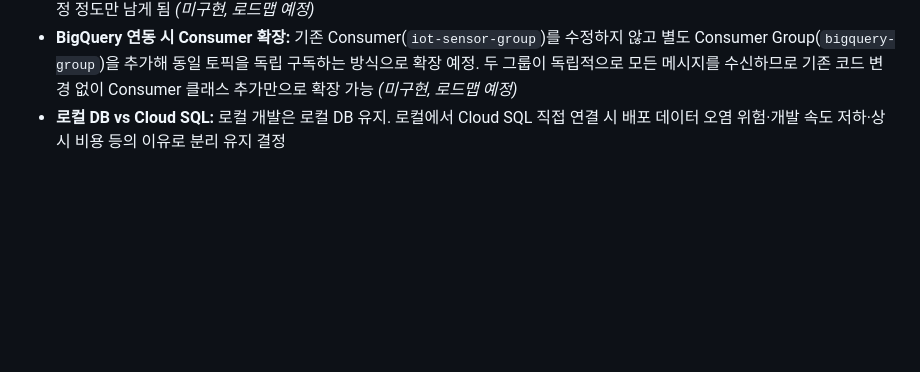
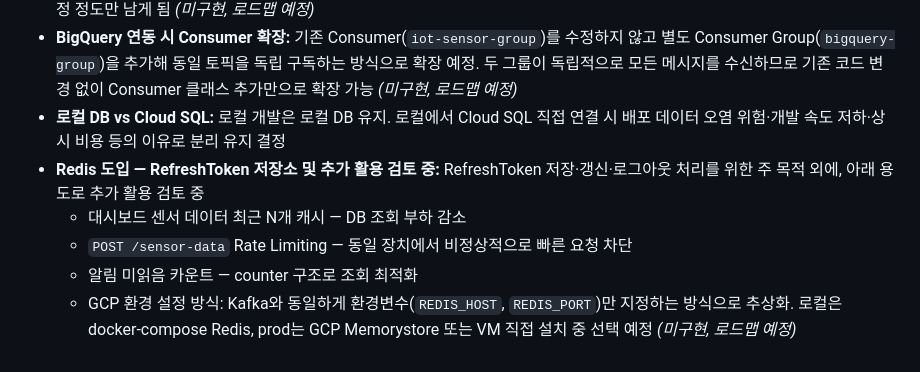
Before and after one commit to YEONJI-P/iot-sensor-platform, a Markdown page: README.md, the part around the change. GitHub-like rendering; blank space fills up the shorter version.

Commit message:
docs: README 설계 메모에 Redis 도입 검토 항목 추가
Co-Authored-By: Claude Sonnet 4.6 <noreply@anthropic.com>

```diff
--- a/README.md
+++ b/README.md
@@ -426,3 +426,8 @@ docker-compose up -d
 - **Kafka 운영 환경 통합:** 현재 prod(Cloud Run)에서는 Kafka 비활성화, 로컬에서만 동작. GCP VM에 Kafka 상시 운영 시 로컬·prod 모두 동일 브로커를 사용할 수 있어 환경 차이가 줄어듦. 이 경우 프로파일 분리의 실질적 이유는 Cloud SQL 소켓팩토리 설정 정도만 남게 됨 *(미구현, 로드맵 예정)*
 - **BigQuery 연동 시 Consumer 확장:** 기존 Consumer(`iot-sensor-group`)를 수정하지 않고 별도 Consumer Group(`bigquery-group`)을 추가해 동일 토픽을 독립 구독하는 방식으로 확장 예정. 두 그룹이 독립적으로 모든 메시지를 수신하므로 기존 코드 변경 없이 Consumer 클래스 추가만으로 확장 가능 *(미구현, 로드맵 예정)*
 - **로컬 DB vs Cloud SQL:** 로컬 개발은 로컬 DB 유지. 로컬에서 Cloud SQL 직접 연결 시 배포 데이터 오염 위험·개발 속도 저하·상시 비용 등의 이유로 분리 유지 결정
+- **Redis 도입 — RefreshToken 저장소 및 추가 활용 검토 중:** RefreshToken 저장·갱신·로그아웃 처리를 위한 주 목적 외에, 아래 용도로 추가 활용 검토 중
+  - 대시보드 센서 데이터 최근 N개 캐시 — DB 조회 부하 감소
+  - `POST /sensor-data` Rate Limiting — 동일 장치에서 비정상적으로 빠른 요청 차단
+  - 알림 미읽음 카운트 — counter 구조로 조회 최적화
+  - GCP 환경 설정 방식: Kafka와 동일하게 환경변수(`REDIS_HOST`, `REDIS_PORT`)만 지정하는 방식으로 추상화. 로컬은 docker-compose Redis, prod는 GCP Memorystore 또는 VM 직접 설치 중 선택 예정 *(미구현, 로드맵 예정)*
```
